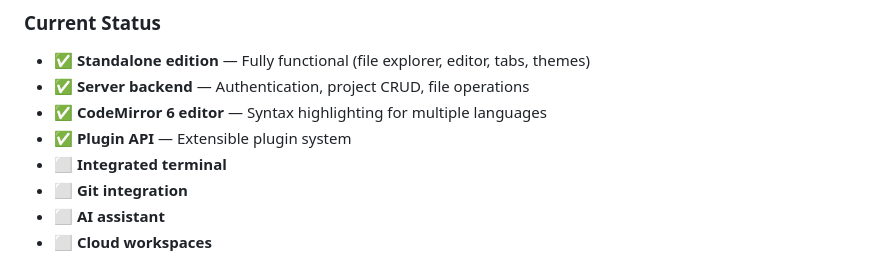
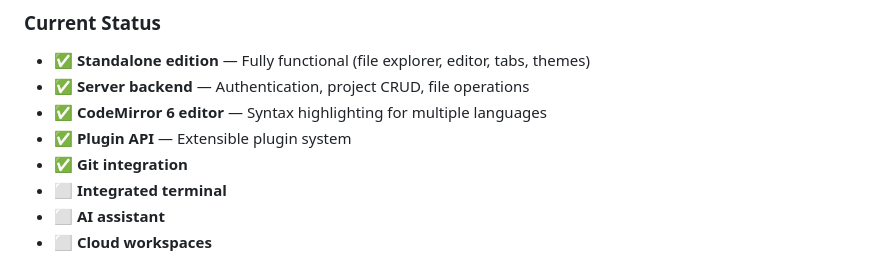
Before and after one commit to youssefhamrougit/pocketIDE, a Markdown page: README.md, the part around the change. GitHub-like rendering.

```diff
--- a/README.md
+++ b/README.md
@@ -98,8 +98,8 @@ pocketide/
 - ✅ **Server backend** — Authentication, project CRUD, file operations
 - ✅ **CodeMirror 6 editor** — Syntax highlighting for multiple languages
 - ✅ **Plugin API** — Extensible plugin system
+- ✅ **Git integration**
 - ⬜ **Integrated terminal**
-- ⬜ **Git integration**
 - ⬜ **AI assistant**
 - ⬜ **Cloud workspaces**
 
```
